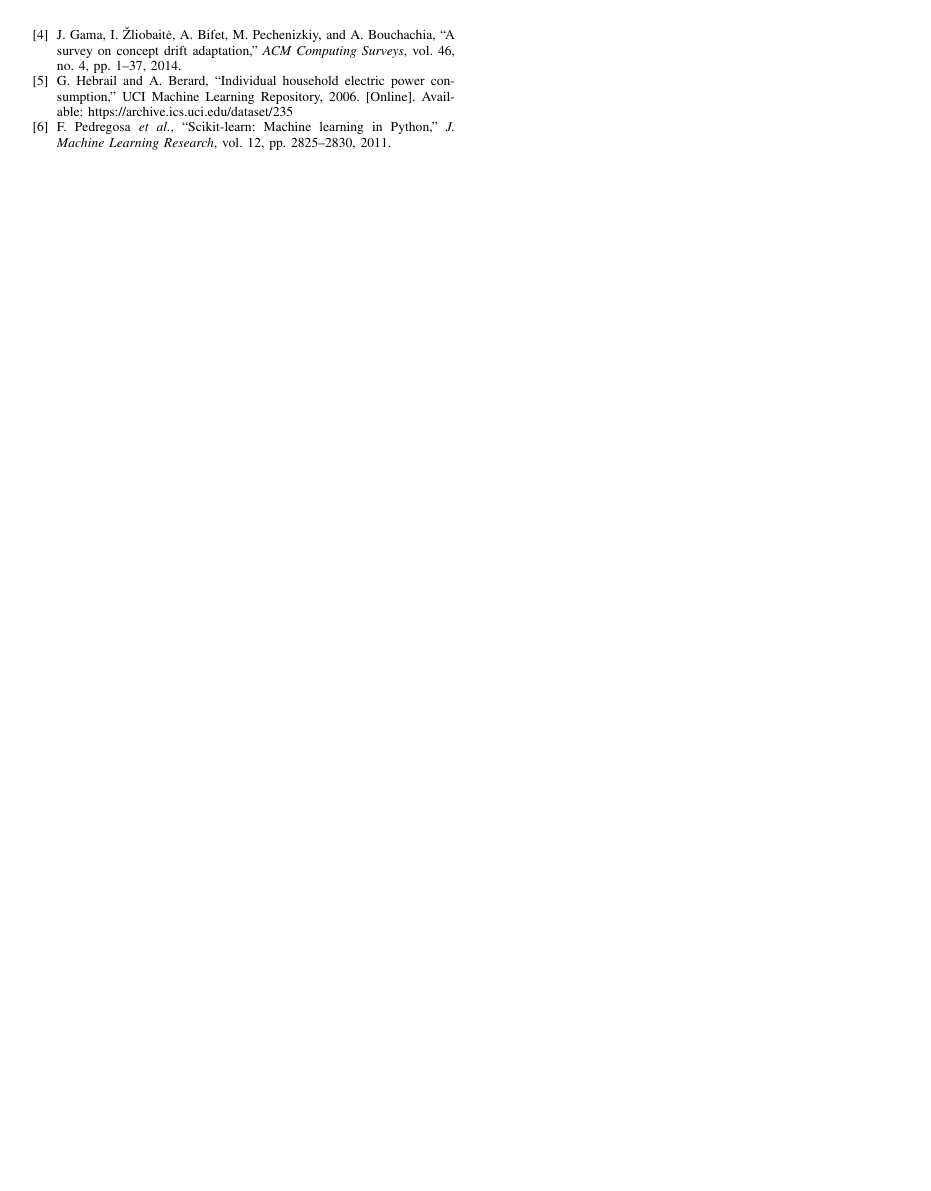
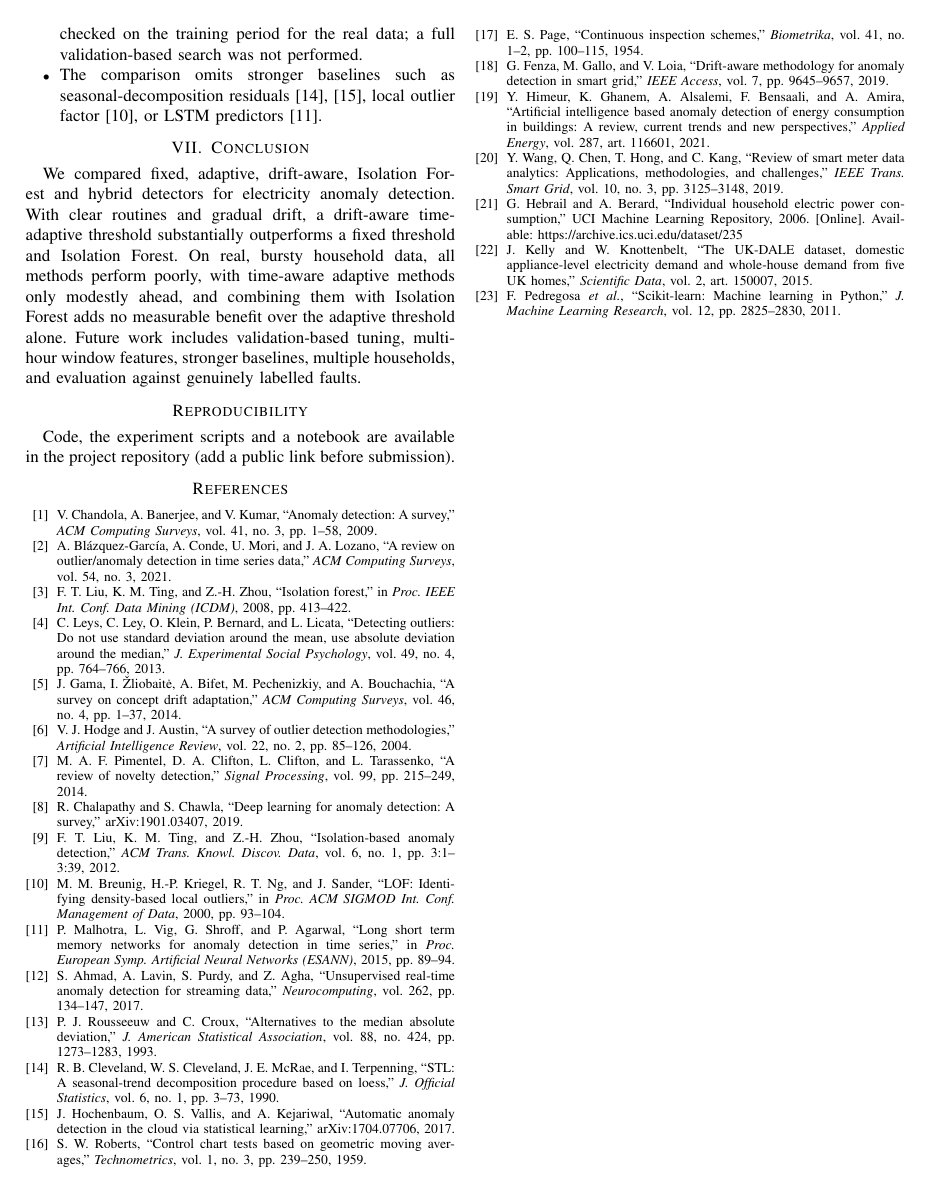
Before and after one commit to karthik26-hub-lab/smartwatt, a LaTeX paper (paper/main.tex): page 4 of 4. Compiled offline with pdfLaTeX.

Commit message:
Paper: expand related work, 23 verified references
Co-Authored-By: Claude Sonnet 5.5 <noreply@anthropic.com>

```diff
--- a/paper/main.tex
+++ b/paper/main.tex
@@ -136,7 +144,7 @@ Household load is bursty. Appliance events such as kettles, ovens and heaters cr
 \item Real-data anomalies are injected, not naturally occurring; results depend on the injection recipe and magnitude, and detectors may behave differently on true faults.
 \item Only one household is used, and the standard deviations on real data reflect injection randomness only.
 \item Hyperparameters (thresholds 3, 4 and 5, 2.5, window 14, $\alpha=0.1$) were set a priori. Only the threshold factor was checked on the training period for the real data; a full validation-based search was not performed.
-\item The comparison omits stronger baselines such as seasonal-decomposition residuals, autoencoders, or LSTM forecasters.
+\item The comparison omits stronger baselines such as seasonal-decomposition residuals \cite{cleveland1990,hochenbaum2017}, local outlier factor \cite{breunig2000}, or LSTM predictors \cite{malhotra2015}.
 \end{itemize}
 
 \section{Conclusion}
@@ -147,10 +155,27 @@ Code, the experiment scripts and a notebook are available in the project reposit
 
 \begin{thebibliography}{00}
 \bibitem{chandola2009} V. Chandola, A. Banerjee, and V. Kumar, ``Anomaly detection: A survey,'' \emph{ACM Computing Surveys}, vol. 41, no. 3, pp. 1--58, 2009.
+\bibitem{blazquez2021} A. Bl\'azquez-Garc\'ia, A. Conde, U. Mori, and J. A. Lozano, ``A review on outlier/anomaly detection in time series data,'' \emph{ACM Computing Surveys}, vol. 54, no. 3, 2021.
 \bibitem{liu2008} F. T. Liu, K. M. Ting, and Z.-H. Zhou, ``Isolation forest,'' in \emph{Proc. IEEE Int. Conf. Data Mining (ICDM)}, 2008, pp. 413--422.
 \bibitem{leys2013} C. Leys, C. Ley, O. Klein, P. Bernard, and L. Licata, ``Detecting outliers: Do not use standard deviation around the mean, use absolute deviation around the median,'' \emph{J. Experimental Social Psychology}, vol. 49, no. 4, pp. 764--766, 2013.
 \bibitem{gama2014} J. Gama, I. \v{Z}liobait\.{e}, A. Bifet, M. Pechenizkiy, and A. Bouchachia, ``A survey on concept drift adaptation,'' \emph{ACM Computing Surveys}, vol. 46, no. 4, pp. 1--37, 2014.
+\bibitem{hodge2004} V. J. Hodge and J. Austin, ``A survey of outlier detection methodologies,'' \emph{Artificial Intelligence Review}, vol. 22, no. 2, pp. 85--126, 2004.
+\bibitem{pimentel2014} M. A. F. Pimentel, D. A. Clifton, L. Clifton, and L. Tarassenko, ``A review of novelty detection,'' \emph{Signal Processing}, vol. 99, pp. 215--249, 2014.
+\bibitem{chalapathy2019} R. Chalapathy and S. Chawla, ``Deep learning for anomaly detection: A survey,'' arXiv:1901.03407, 2019.
+\bibitem{liu2012} F. T. Liu, K. M. Ting, and Z.-H. Zhou, ``Isolation-based anomaly detection,'' \emph{ACM Trans. Knowl. Discov. Data}, vol. 6, no. 1, pp. 3:1--3:39, 2012.
+\bibitem{breunig2000} M. M. Breunig, H.-P. Kriegel, R. T. Ng, and J. Sander, ``LOF: Identifying density-based local outliers,'' in \emph{Proc. ACM SIGMOD Int. Conf. Management of Data}, 2000, pp. 93--104.
+\bibitem{malhotra2015} P. Malhotra, L. Vig, G. Shroff, and P. Agarwal, ``Long short term memory networks for anomaly detection in time series,'' in \emph{Proc. European Symp. Artificial Neural Networks (ESANN)}, 2015, pp. 89--94.
+\bibitem{ahmad2017} S. Ahmad, A. Lavin, S. Purdy, and Z. Agha, ``Unsupervised real-time anomaly detection for streaming data,'' \emph{Neurocomputing}, vol. 262, pp. 134--147, 2017.
+\bibitem{rousseeuw1993} P. J. Rousseeuw and C. Croux, ``Alternatives to the median absolute deviation,'' \emph{J. American Statistical Association}, vol. 88, no. 424, pp. 1273--1283, 1993.
+\bibitem{cleveland1990} R. B. Cleveland, W. S. Cleveland, J. E. McRae, and I. Terpenning, ``STL: A seasonal-trend decomposition procedure based on loess,'' \emph{J. Official Statistics}, vol. 6, no. 1, pp. 3--73, 1990.
+\bibitem{hochenbaum2017} J. Hochenbaum, O. S. Vallis, and A. Kejariwal, ``Automatic anomaly detection in the cloud via statistical learning,'' arXiv:1704.07706, 2017.
+\bibitem{roberts1959} S. W. Roberts, ``Control chart tests based on geometric moving averages,'' \emph{Technometrics}, vol. 1, no. 3, pp. 239--250, 1959.
+\bibitem{page1954} E. S. Page, ``Continuous inspection schemes,'' \emph{Biometrika}, vol. 41, no. 1--2, pp. 100--115, 1954.
+\bibitem{fenza2019} G. Fenza, M. Gallo, and V. Loia, ``Drift-aware methodology for anomaly detection in smart grid,'' \emph{IEEE Access}, vol. 7, pp. 9645--9657, 2019.
+\bibitem{himeur2021} Y. Himeur, K. Ghanem, A. Alsalemi, F. Bensaali, and A. Amira, ``Artificial intelligence based anomaly detection of energy consumption in buildings: A review, current trends and new perspectives,'' \emph{Applied Energy}, vol. 287, art. 116601, 2021.
+\bibitem{wang2019} Y. Wang, Q. Chen, T. Hong, and C. Kang, ``Review of smart meter data analytics: Applications, methodologies, and challenges,'' \emph{IEEE Trans. Smart Grid}, vol. 10, no. 3, pp. 3125--3148, 2019.
 \bibitem{hebrail2006} G. Hebrail and A. Berard, ``Individual household electric power consumption,'' UCI Machine Learning Repository, 2006. [Online]. Available: \url{https://archive.ics.uci.edu/dataset/235}
+\bibitem{kelly2015} J. Kelly and W. Knottenbelt, ``The UK-DALE dataset, domestic appliance-level electricity demand and whole-house demand from five UK homes,'' \emph{Scientific Data}, vol. 2, art. 150007, 2015.
 \bibitem{pedregosa2011} F. Pedregosa \emph{et al.}, ``Scikit-learn: Machine learning in Python,'' \emph{J. Machine Learning Research}, vol. 12, pp. 2825--2830, 2011.
 \end{thebibliography}
 
```
Also changed, not shown: paper/main.tex (16 more changed lines).
